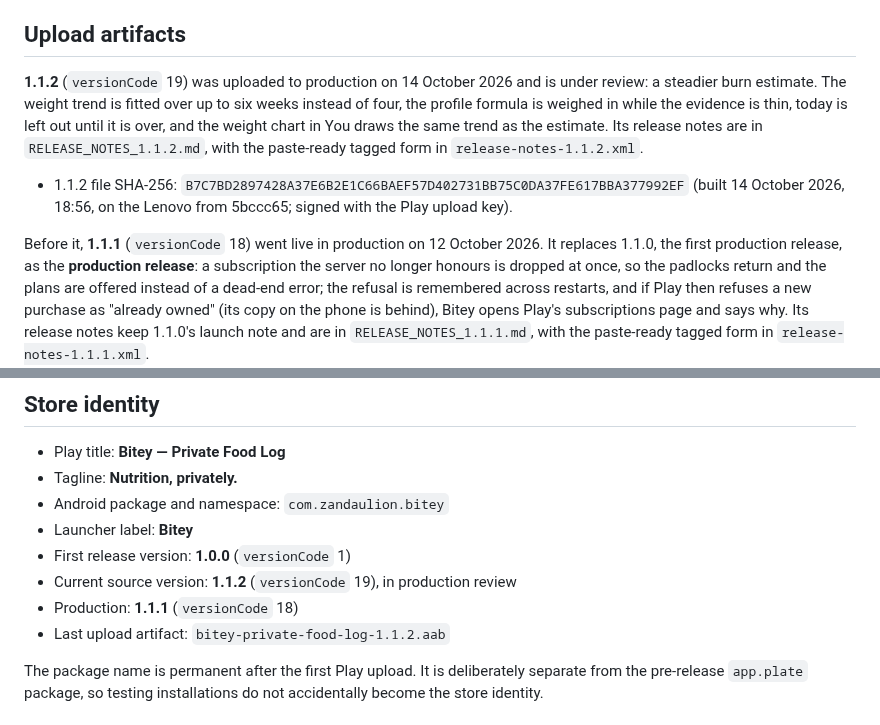
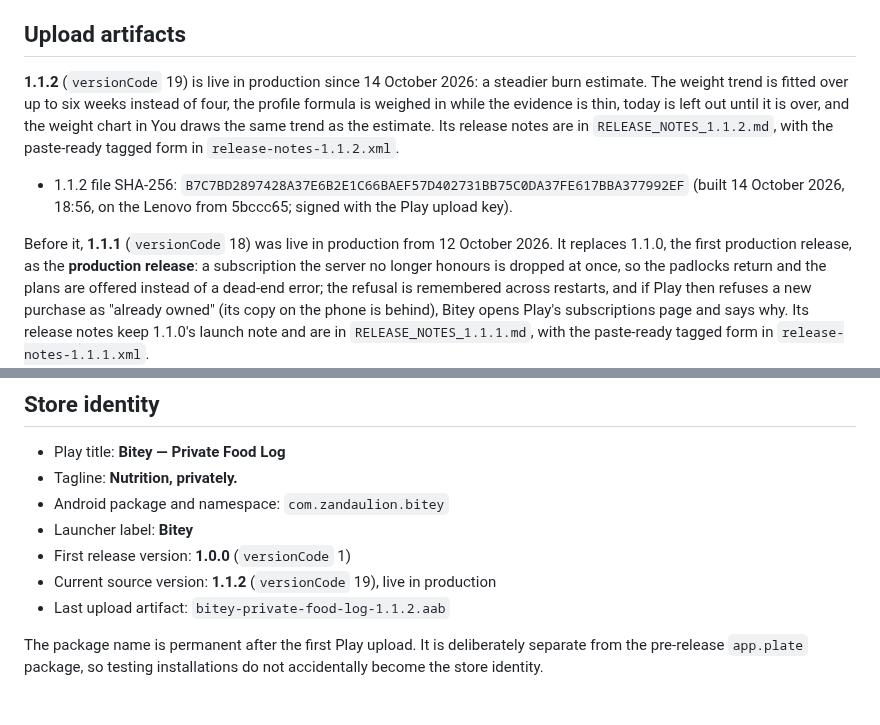
Before and after one commit to zandaulion/bitey, a Markdown page: store/README.md, 2 parts joined by grey strips. Rendered like a GitHub page.

Commit message:
docs(store): 1.1.2 live in production
Co-Authored-By: Claude Opus 5.5 <noreply@anthropic.com>

```diff
--- a/store/README.md
+++ b/store/README.md
@@ -23,8 +23,8 @@ Google Play.
 
 ## Upload artifacts
 
-**1.1.2** (`versionCode` 19) was uploaded to production on 14 October 2026
-and is under review: a steadier burn estimate.
+**1.1.2** (`versionCode` 19) is live in production since 14 October 2026:
+a steadier burn estimate.
 The weight trend is fitted over up to six weeks instead of four, the profile
 formula is weighed in while the evidence is thin, today is left out until it is
 over, and the weight chart in You draws the same trend as the estimate. Its
@@ -35,7 +35,7 @@ form in `release-notes-1.1.2.xml`.
   (built 14 October 2026, 18:56, on the Lenovo from 5bccc65; signed with the
   Play upload key).
 
-Before it, **1.1.1** (`versionCode` 18) went live in production on 12 October 2026. It
+Before it, **1.1.1** (`versionCode` 18) was live in production from 12 October 2026. It
 replaces 1.1.0, the first production release, as the
 **production release**: a subscription the server no longer honours is dropped
 at once, so the padlocks return and the plans are offered instead of a
@@ -194,8 +194,7 @@ carries, pull its APK (`adb shell pm path com.zandaulion.bitey`) and run
 - Android package and namespace: `com.zandaulion.bitey`
 - Launcher label: **Bitey**
 - First release version: **1.0.0** (`versionCode` 1)
-- Current source version: **1.1.2** (`versionCode` 19), in production review
-- Production: **1.1.1** (`versionCode` 18)
+- Current source version: **1.1.2** (`versionCode` 19), live in production
 - Last upload artifact: `bitey-private-food-log-1.1.2.aab`
 
 The package name is permanent after the first Play upload. It is deliberately
```
